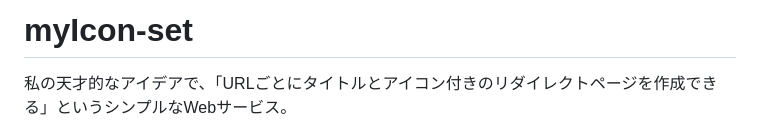
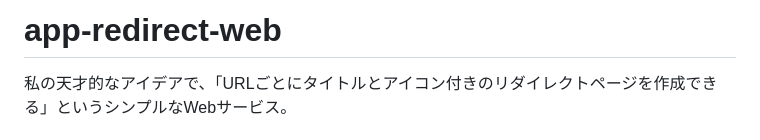
Before and after one commit to Hukkana/app-redirect-web, a Markdown page: README.md, the part around the change. GitHub-like rendering.

Commit message:
Rename project and update README description
Rename project from 'myIcon-set' to 'app-redirect-web' and update description.

```diff
--- a/README.md
+++ b/README.md
@@ -1,4 +1,4 @@
-# myIcon-set
+# app-redirect-web
 
 私の天才的なアイデアで、「URLごとにタイトルとアイコン付きのリダイレクトページを作成できる」というシンプルなWebサービス。
 
```
